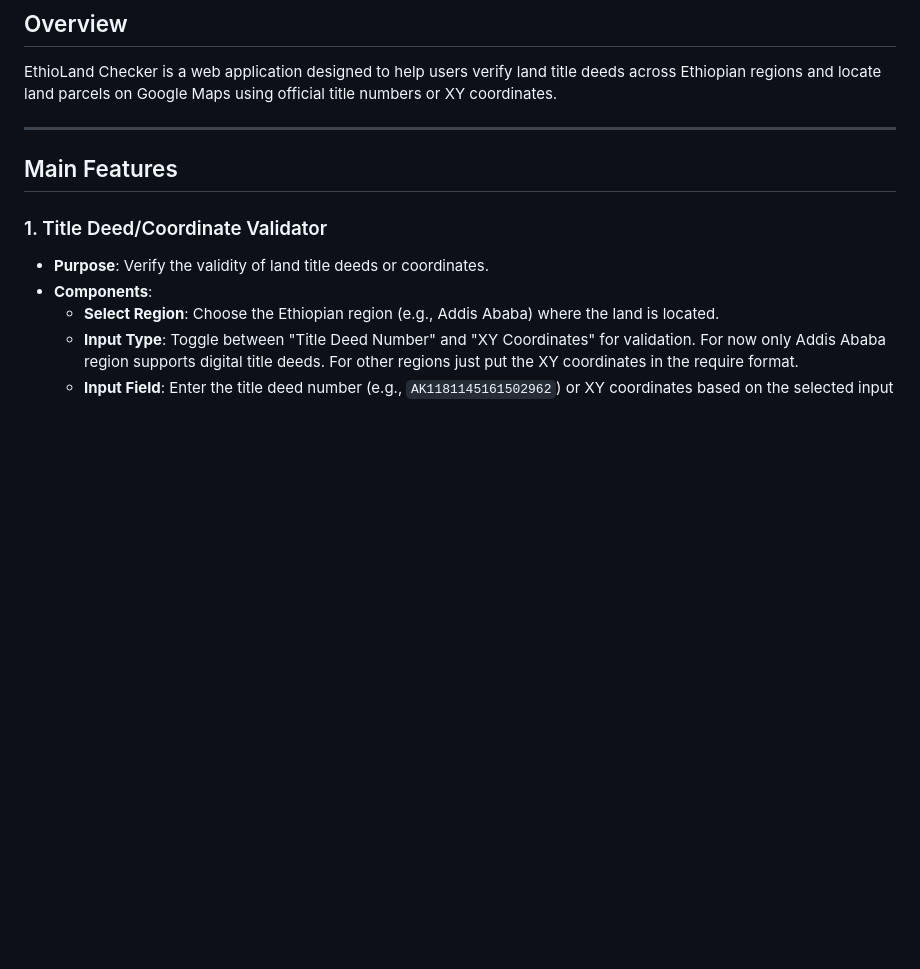
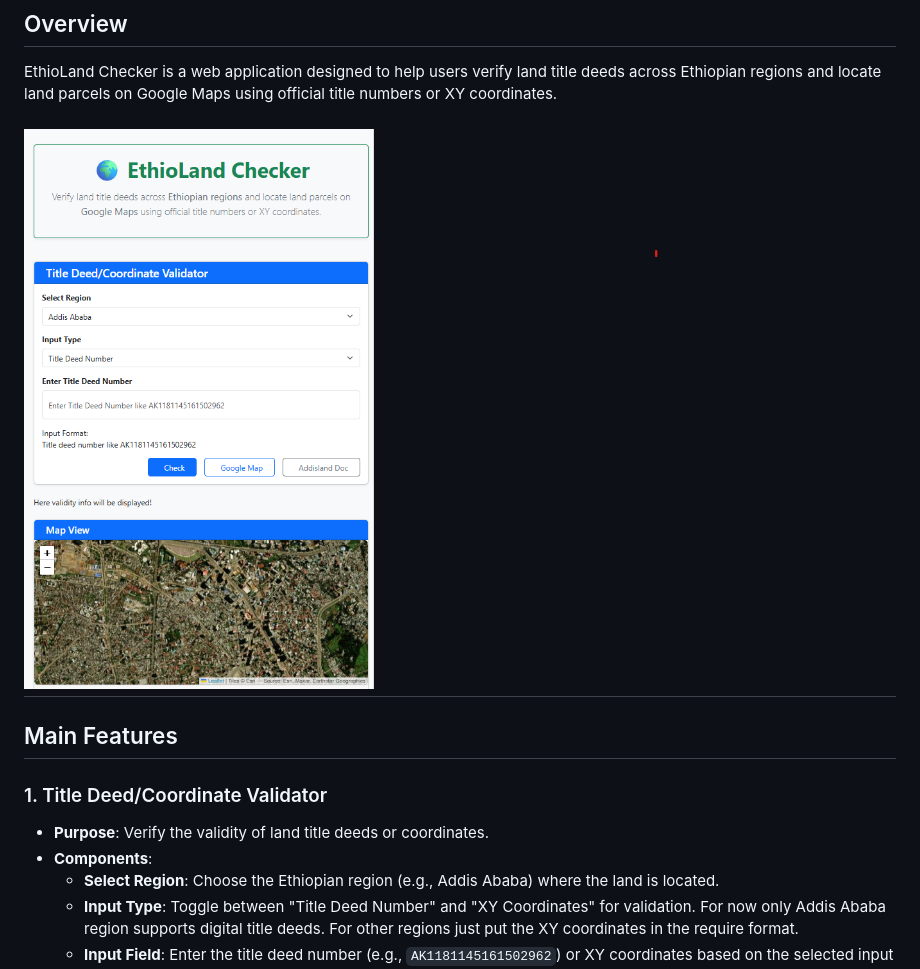
Before and after one commit to normanworku-edu/addisland_checker_php, a Markdown page: README.md, the part around the change. GitHub-like rendering; blank space fills up the shorter version.

```diff
--- a/README.md
+++ b/README.md
@@ -3,6 +3,7 @@
 ## Overview
 EthioLand Checker is a web application designed to help users verify land title deeds across Ethiopian regions and locate land parcels on Google Maps using official title numbers or XY coordinates.
 
+![EthioLand Checker](./ethiolandcheck_app.png)
 ---
 
 ## Main Features
```
